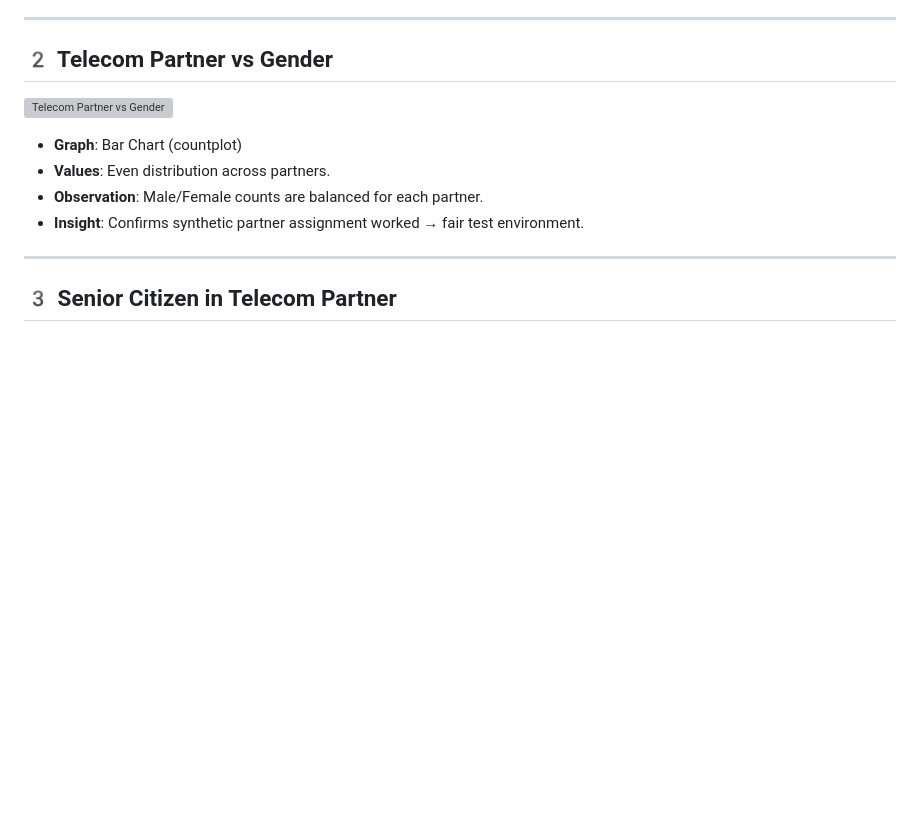
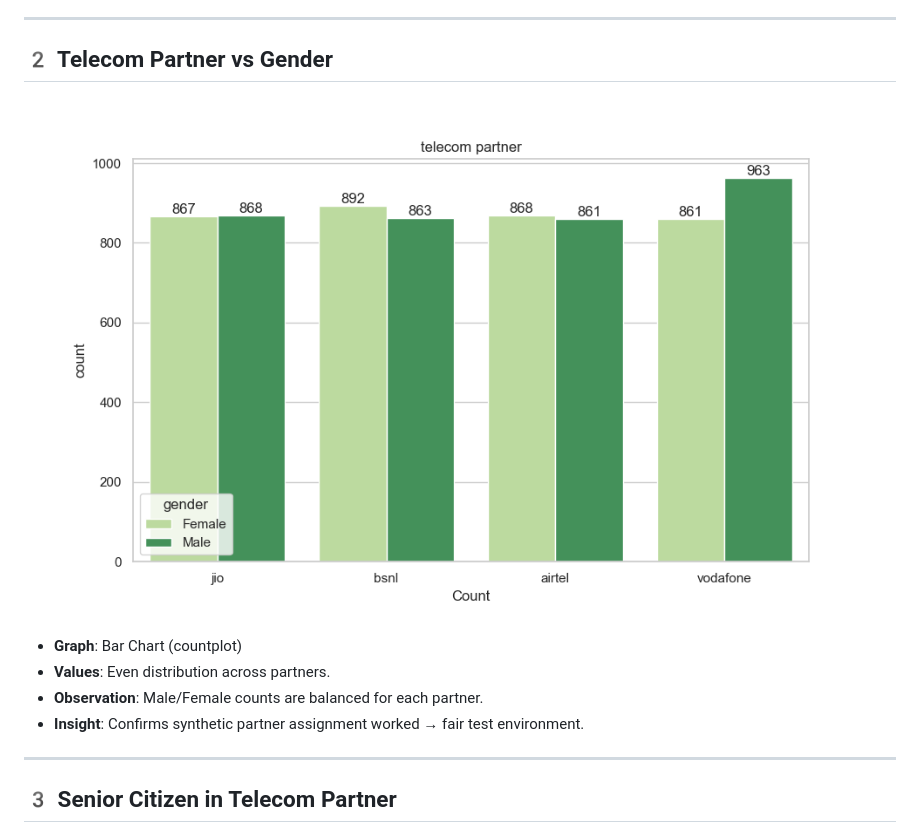
Before and after one commit to neerajakumari1304/AI-Powered-Customer-Retention-Prediction-System, a Markdown page: README.md, the part around the change. Rendered like a GitHub page; blank space fills up the shorter version; grey boxes are pictures that could not be loaded.

```diff
--- a/README.md
+++ b/README.md
@@ -40,7 +40,7 @@ The purpose of EDA is to analyze the telecom dataset and identify key drivers of
 ---
 
 ## 2️ Telecom Partner vs Gender
-![Telecom Partner vs Gender](images/telecom_partner_vs_gender.png)
+![Telecom Partner vs Gender](Visualization/telecom_partner_vs_gender.png)
 - **Graph**: Bar Chart (countplot)
 - **Values**: Even distribution across partners.
 - **Observation**: Male/Female counts are balanced for each partner.
```
